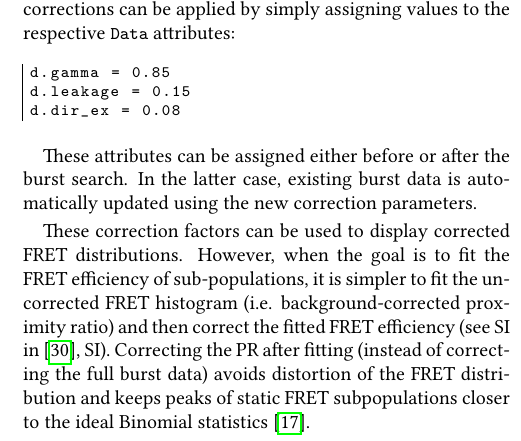
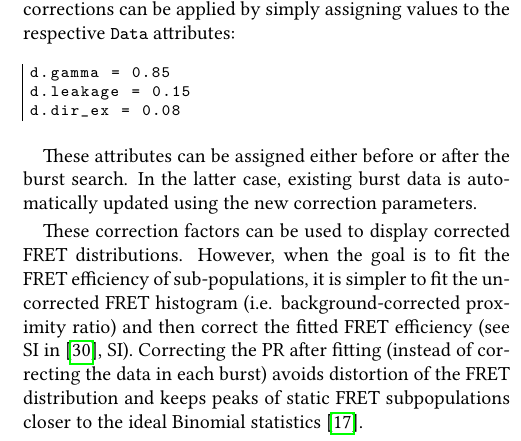
Before and after one commit to tritemio/fretbursts_paper, a LaTeX paper (main.tex, which reads burst-search.tex): part of one column of page 9 of 22, cut so that both start at the same text. Compiled offline with pdfLaTeX.

Commit message:
edited burst-search.tex

```diff
--- a/burst-search.tex
+++ b/burst-search.tex
@@ -96,7 +96,7 @@ These correction factors can be used to display corrected FRET distributions.
 However, when the goal is to fit the FRET efficiency of sub-populations,
 it is simpler to fit the uncorrected FRET histogram (i.e. background-corrected
 proximity ratio) and then correct the fitted FRET efficiency (see SI in~\cite{Lee_2005}, SI).
-Correcting the PR after fitting (instead of correcting the full burst data)
+Correcting the PR after fitting (instead of correcting the data in each burst)
 avoids distortion of the FRET distribution and keeps peaks of
 static FRET subpopulations closer to the ideal Binomial statistics~\cite{Gopich_2007}.
 
```
